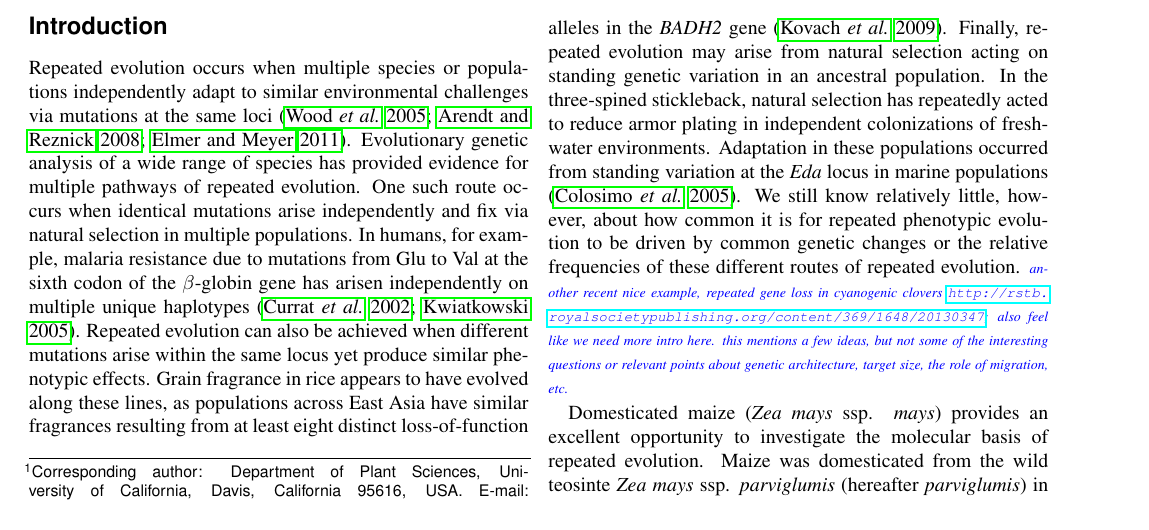
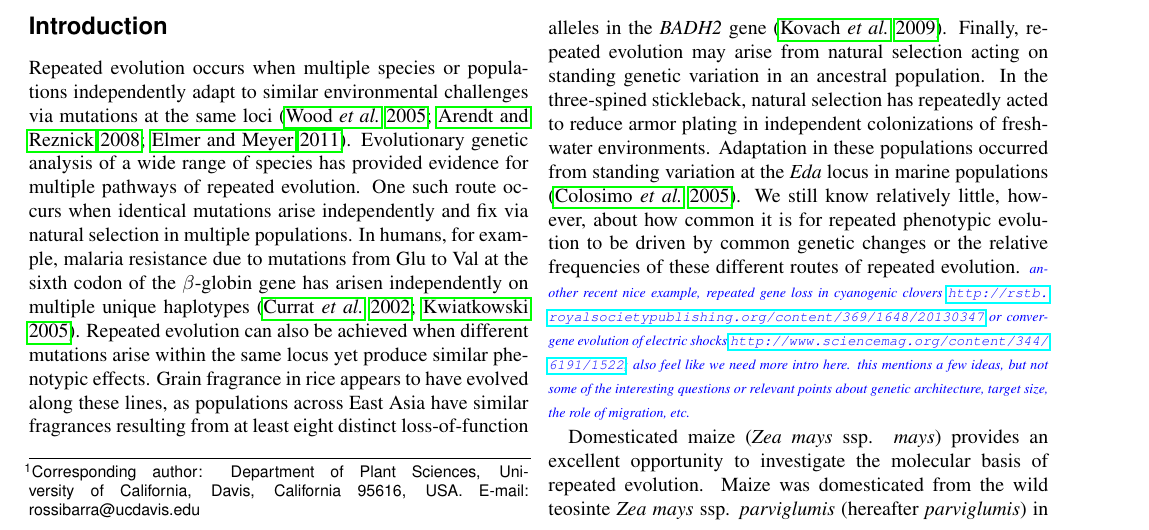
Before and after one commit to lepisorus/hilo_paper, a LaTeX document (HighLow.tex, which reads intro.tex): part of page 1 of 25, cut so that both start at the same text. Compiled offline with pdfLaTeX.

Commit message:
added link to intro

```diff
--- a/intro.tex
+++ b/intro.tex
@@ -8,7 +8,7 @@ Finally, repeated evolution may arise from natural selection acting on standing
 In the three-spined stickleback, natural selection has repeatedly acted to reduce armor plating in independent colonizations of freshwater environments.
 Adaptation in these populations occurred from standing variation at the \emph{Eda} locus in marine populations \cite[]{Colosimo_2005_15790847}.
 We still know relatively little, however, about how common it is for repeated phenotypic evolution to be driven by common genetic changes or the relative frequencies of these different routes of repeated evolution.
-\jri{another recent nice example, repeated gene loss in cyanogenic clovers \url{http://rstb.royalsocietypublishing.org/content/369/1648/20130347}; also feel like we need more intro here.  this mentions a few ideas, but not some of the interesting questions or relevant points about genetic architecture, target size, the role of migration, etc.}
+\jri{another recent nice example, repeated gene loss in cyanogenic clovers \url{http://rstb.royalsocietypublishing.org/content/369/1648/20130347} or convergene evolution of electric shocks \url{http://www.sciencemag.org/content/344/6191/1522}; also feel like we need more intro here.  this mentions a few ideas, but not some of the interesting questions or relevant points about genetic architecture, target size, the role of migration, etc.}
 
 
 Domesticated maize (\emph{Zea mays} ssp. \emph{mays}) provides an excellent opportunity to investigate the molecular basis of repeated evolution.
```
